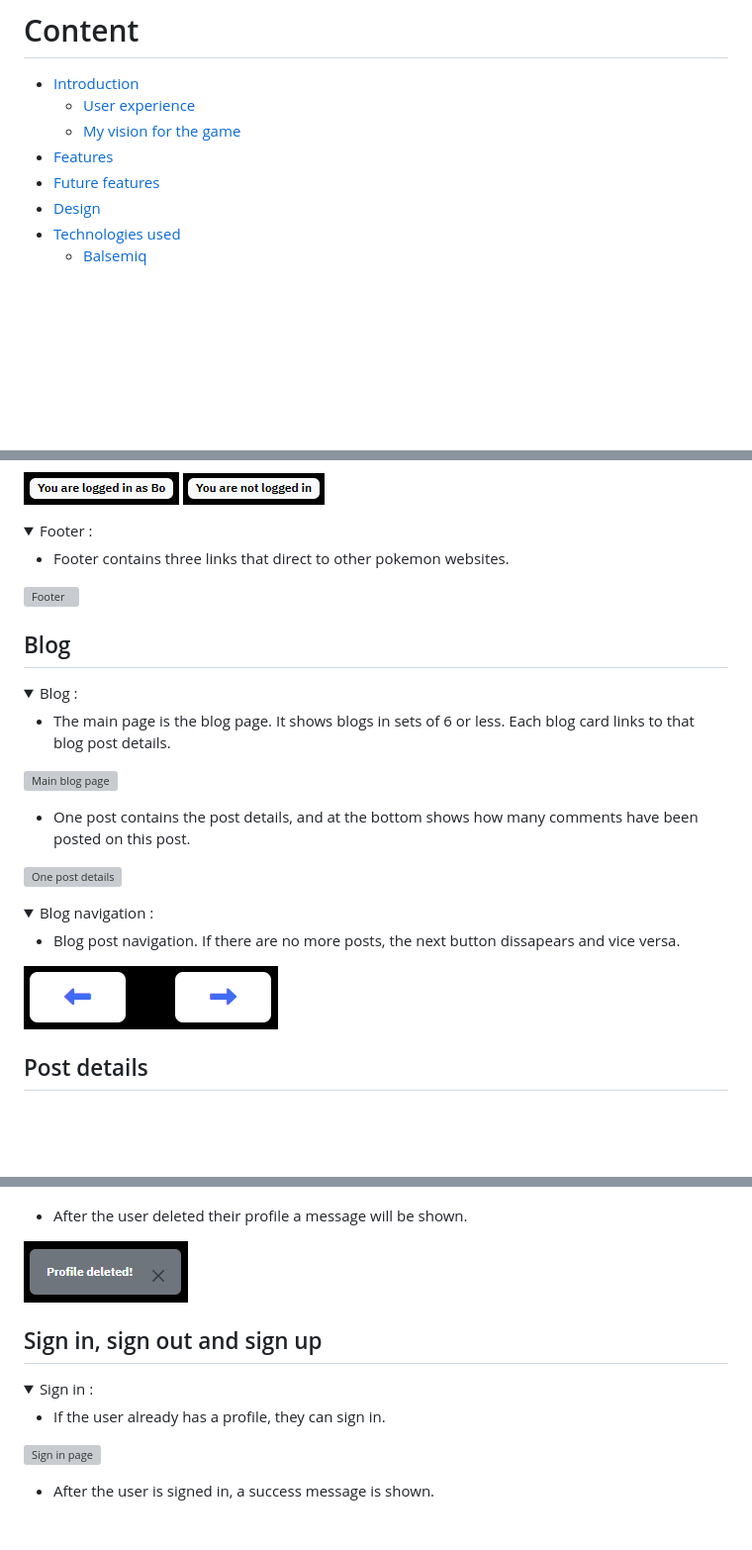
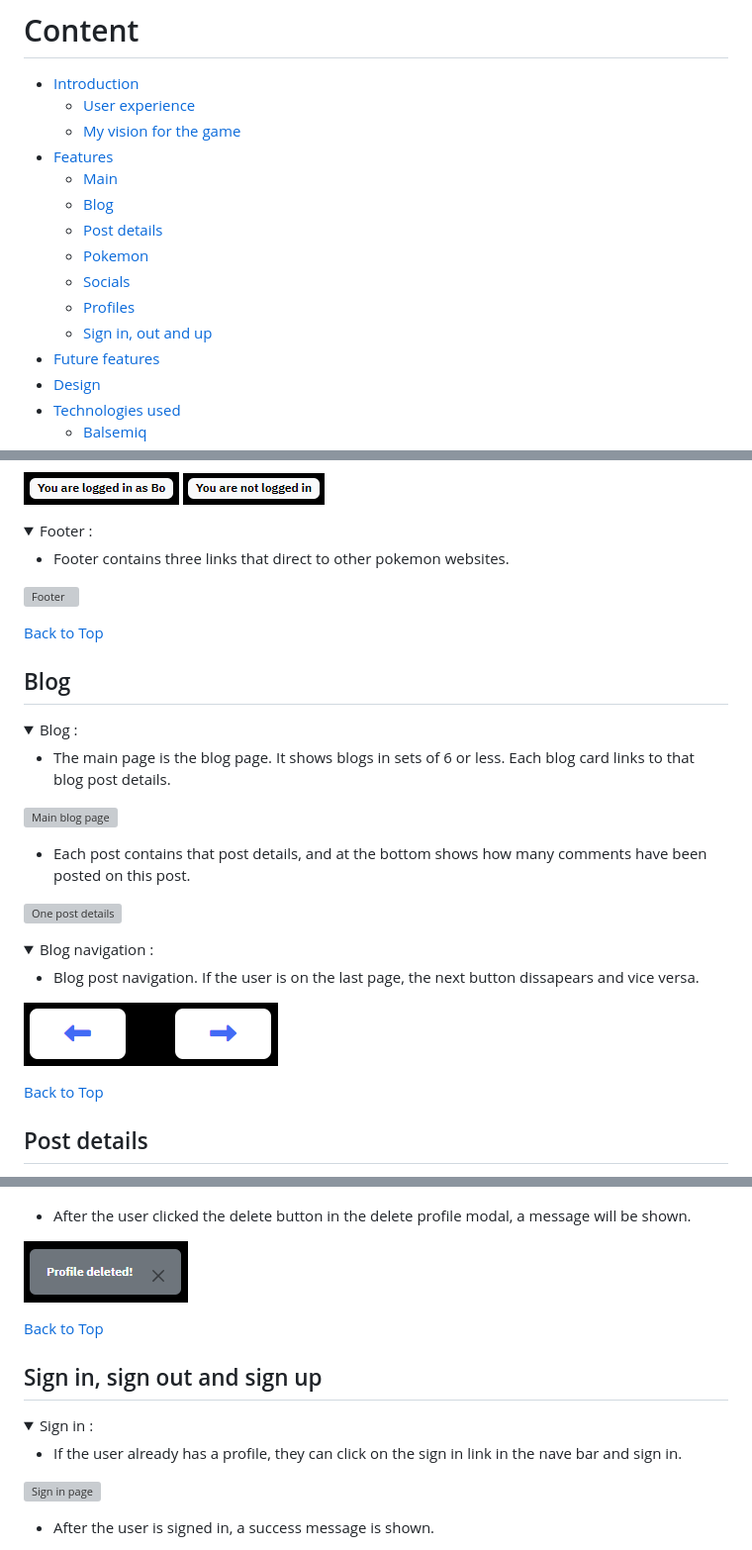
Before and after one commit to ObiWanBonobi/Professor-Oaks-Blog, a Markdown page: README.md, 3 parts joined by grey strips. Shown at 99% size. Rendered like a GitHub page; folded sections open; blank space fills up the shorter version; grey boxes are pictures that could not be loaded.

Commit message:
Fix readme navigation and changed some sentences

```diff
--- a/README.md
+++ b/README.md
@@ -13,6 +13,13 @@
     * [User experience](#user-experience)
     * [My vision for the game](#my-vision-for-the-game)
 - [Features](#features)
+    * [Main](#main)
+    * [Blog](#blog)
+    * [Post details](#post-details)
+    * [Pokemon](#pokemon)
+    * [Socials](#socials)
+    * [Profiles](#profiles)
+    * [Sign in, out and up](#sign-in-sign-out-and-sign-up)
 - [Future features](#future-features)
 - [Design](#design)
 - [Technologies used](#technologies-used)
@@ -88,6 +97,8 @@ When the title is clicked, the user will be navigated to the blog page. When the
 
 </details>
 
+[Back to Top](#professor-oaks-blog)
+
 ## Blog
 
 <details>
@@ -97,7 +108,7 @@ When the title is clicked, the user will be navigated to the blog page. When the
 
 ![Main blog page](static/images/readme/blog.png)
 
-- One post contains the post details, and at the bottom shows how many comments have been posted on this post.
+- Each post contains that post details, and at the bottom shows how many comments have been posted on this post.
 
 ![One post details](static/images/readme/one-post.png)
 
@@ -106,11 +117,13 @@ When the title is clicked, the user will be navigated to the blog page. When the
 <details>
 <summary>Blog navigation :</summary>
 
-- Blog post navigation. If there are no more posts, the next button dissapears and vice versa.
+- Blog post navigation. If the user is on the last page, the next button dissapears and vice versa.
 
 ![Navigation for blog page](static/images/readme/blog-navigation.png)
 
 </details>
+
+[Back to Top](#professor-oaks-blog)
 
 ## Post details
 
@@ -294,18 +313,20 @@ When the title is clicked, the user will be navigated to the blog page. When the
 ![Delete button](static/images/readme/delete-profile.png)
 ![Delete modal](static/images/readme/delete-profile-modal.png)
 
-- After the user deleted their profile a message will be shown.
+- After the user clicked the delete button in the delete profile modal, a message will be shown.
 
 ![Delete message](static/images/readme/profile-deleted-message.png)
 
 </details>
+
+[Back to Top](#professor-oaks-blog)
 
 ## Sign in, sign out and sign up
 
 <details>
 <summary>Sign in :</summary>
 
-- If the user already has a profile, they can sign in.
+- If the user already has a profile, they can click on the sign in link in the nave bar and sign in.
 
 ![Sign in page](static/images/readme/sign-in-page.png)
 
```
Also changed, not shown: other parts of README.md (+25 -4 lines).
